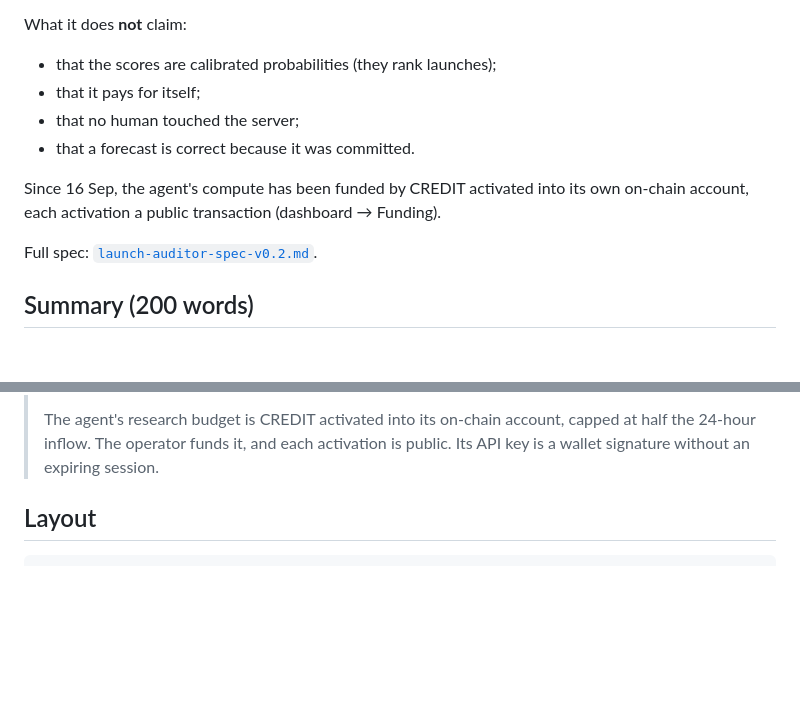
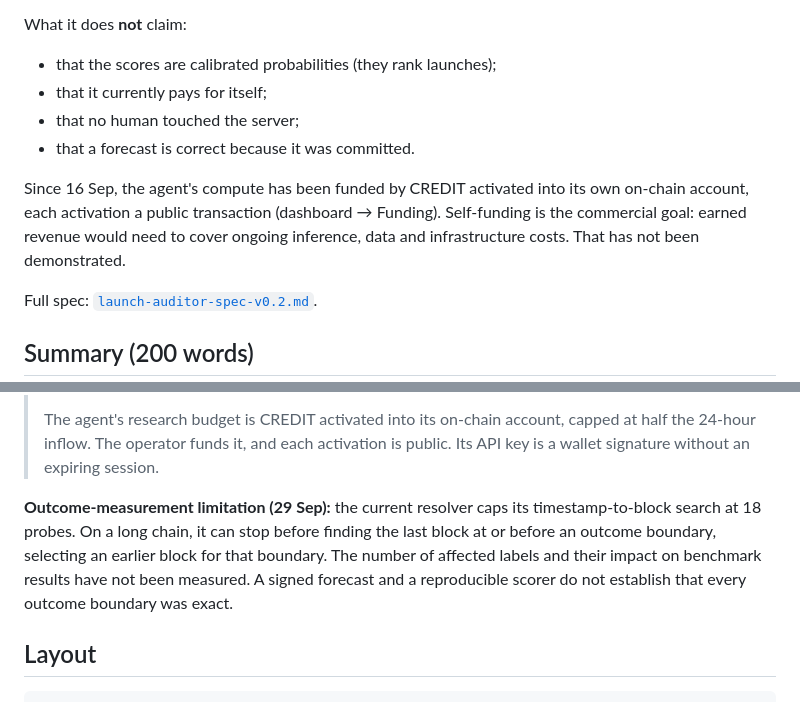
Before and after one commit to cavemancoop/tripwire-launch-auditor, a Markdown page: README.md, 2 parts joined by grey strips. GitHub-like rendering; blank space fills up the shorter version.

Commit message:
Disclose outcome boundary lookup limitation

```diff
--- a/README.md
+++ b/README.md
@@ -18,12 +18,14 @@ What it claims:
 
 What it does **not** claim:
 - that the scores are calibrated probabilities (they rank launches);
-- that it pays for itself;
+- that it currently pays for itself;
 - that no human touched the server;
 - that a forecast is correct because it was committed.
 
 Since 16 Sep, the agent's compute has been funded by CREDIT activated into its own
 on-chain account, each activation a public transaction (dashboard → Funding).
+Self-funding is the commercial goal: earned revenue would need to cover ongoing
+inference, data and infrastructure costs. That has not been demonstrated.
 
 Full spec: [`launch-auditor-spec-v0.2.md`](./launch-auditor-spec-v0.2.md).
 
@@ -50,6 +52,13 @@ actually provable today.
 > The agent's research budget is CREDIT activated into its on-chain account,
 > capped at half the 24-hour inflow. The operator funds it, and each activation
 > is public. Its API key is a wallet signature without an expiring session.
+
+**Outcome-measurement limitation (29 Sep):** the current resolver caps its
+timestamp-to-block search at 18 probes. On a long chain, it can stop before
+finding the last block at or before an outcome boundary, selecting an earlier
+block for that boundary. The number of affected labels and their impact on
+benchmark results have not been measured. A signed forecast and a
+reproducible scorer do not establish that every outcome boundary was exact.
 
 ## Layout
 
```
Also changed, not shown: docs/CLAIMS.md (+18 -0 lines).
